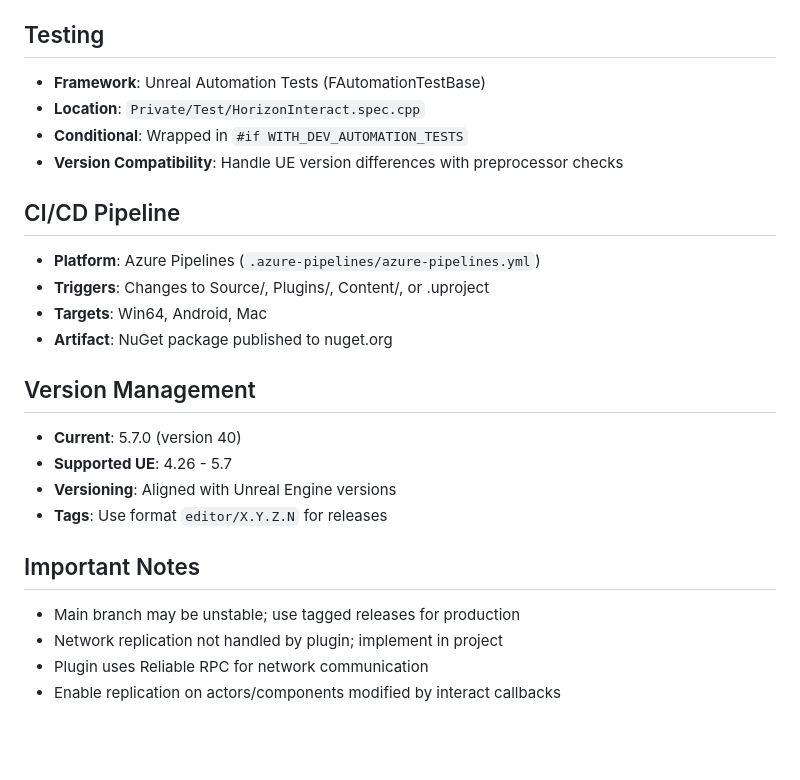
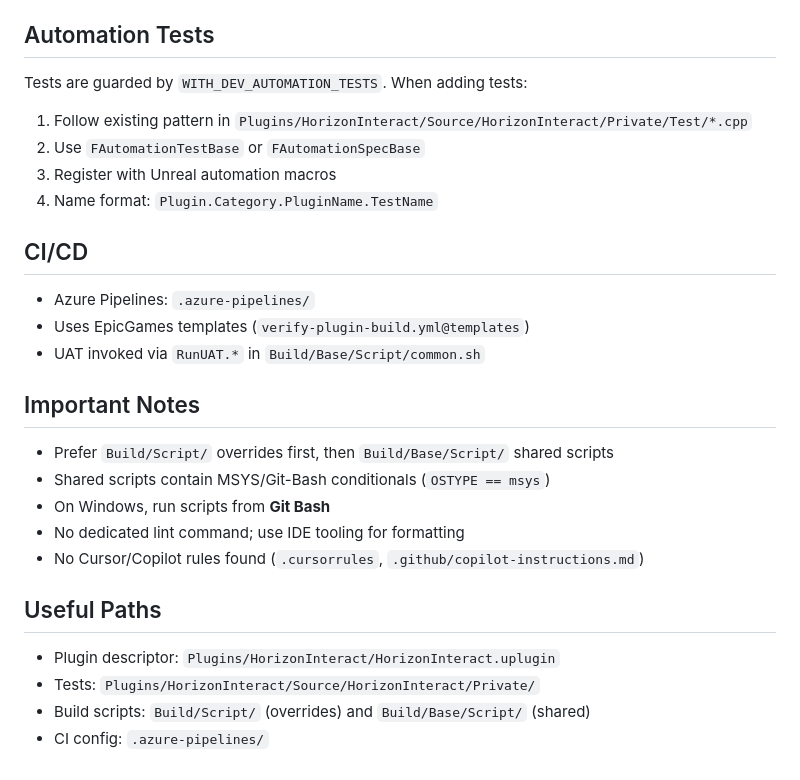
Before and after one commit to dorgonman/HorizonInteractDemo, a Markdown page: AGENTS.md, the part around one of its changes. Drawn GitHub-style; blank space fills up the shorter version.

```diff
--- a/AGENTS.md
+++ b/AGENTS.md
@@ -143,26 +96,31 @@ Engine/Build/BatchFiles/RunUAT.bat BuildCook -Project=HorizonInteractDemo.uproje
 - `UHorizonInteractObjectComponent`: Component for interactive objects
 - `UHorizonInteractObjectSelector`: Base class for selection logic
 
-## Testing
-- **Framework**: Unreal Automation Tests (FAutomationTestBase)
-- **Location**: `Private/Test/HorizonInteract.spec.cpp`
-- **Conditional**: Wrapped in `#if WITH_DEV_AUTOMATION_TESTS`
-- **Version Compatibility**: Handle UE version differences with preprocessor checks
+## Automation Tests
 
-## CI/CD Pipeline
-- **Platform**: Azure Pipelines (`.azure-pipelines/azure-pipelines.yml`)
-- **Triggers**: Changes to Source/, Plugins/, Content/, or .uproject
-- **Targets**: Win64, Android, Mac
-- **Artifact**: NuGet package published to nuget.org
+Tests are guarded by `WITH_DEV_AUTOMATION_TESTS`. When adding tests:
+1. Follow existing pattern in `Plugins/HorizonInteract/Source/HorizonInteract/Private/Test/*.cpp`
+2. Use `FAutomationTestBase` or `FAutomationSpecBase`
+3. Register with Unreal automation macros
+4. Name format: `Plugin.Category.PluginName.TestName`
 
-## Version Management
-- **Current**: 5.7.0 (version 40)
-- **Supported UE**: 4.26 - 5.7
-- **Versioning**: Aligned with Unreal Engine versions
-- **Tags**: Use format `editor/X.Y.Z.N` for releases
+## CI/CD
+
+- Azure Pipelines: `.azure-pipelines/`
+- Uses EpicGames templates (`verify-plugin-build.yml@templates`)
+- UAT invoked via `RunUAT.*` in `Build/Base/Script/common.sh`
 
 ## Important Notes
-- Main branch may be unstable; use tagged releases for production
-- Network replication not handled by plugin; implement in project
-- Plugin uses Reliable RPC for network communication
-- Enable replication on actors/components modified by interact callbacks
+
+- Prefer `Build/Script/` overrides first, then `Build/Base/Script/` shared scripts
+- Shared scripts contain MSYS/Git-Bash conditionals (`OSTYPE == msys`)
+- On Windows, run scripts from **Git Bash**
+- No dedicated lint command; use IDE tooling for formatting
+- No Cursor/Copilot rules found (`.cursorrules`, `.github/copilot-instructions.md`)
+
+## Useful Paths
+
+- Plugin descriptor: `Plugins/HorizonInteract/HorizonInteract.uplugin`
+- Tests: `Plugins/HorizonInteract/Source/HorizonInteract/Private/`
+- Build scripts: `Build/Script/` (overrides) and `Build/Base/Script/` (shared)
+- CI config: `.azure-pipelines/`
```
Also changed, not shown: other parts of AGENTS.md (+67 -114 lines).
